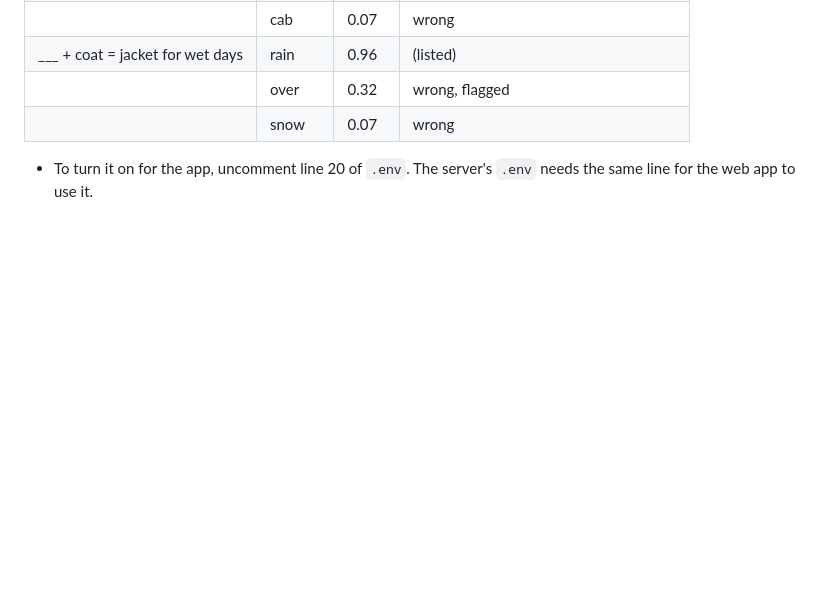
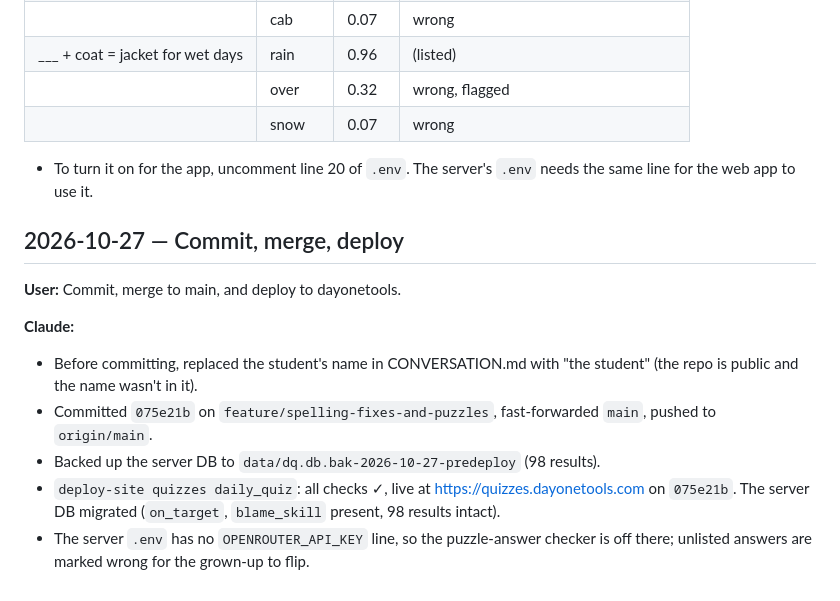
Before and after one commit to etjones/daily_quiz, a Markdown page: CONVERSATION.md, the part around the change. Rendered like a GitHub page; blank space fills up the shorter version.

Commit message:
Log the deploy in CONVERSATION.md
Co-Authored-By: Claude Opus 5.5 <noreply@anthropic.com>

```diff
--- a/CONVERSATION.md
+++ b/CONVERSATION.md
@@ -83,3 +83,14 @@ Open issues
 | | snow | 0.07 | wrong |
 
 - To turn it on for the app, uncomment line 20 of `.env`. The server's `.env` needs the same line for the web app to use it.
+
+## 2026-10-27 — Commit, merge, deploy
+
+**User:** Commit, merge to main, and deploy to dayonetools.
+
+**Claude:**
+- Before committing, replaced the student's name in CONVERSATION.md with "the student" (the repo is public and the name wasn't in it).
+- Committed `075e21b` on `feature/spelling-fixes-and-puzzles`, fast-forwarded `main`, pushed to `origin/main`.
+- Backed up the server DB to `data/dq.db.bak-2026-10-27-predeploy` (98 results).
+- `deploy-site quizzes daily_quiz`: all checks ✓, live at https://quizzes.dayonetools.com on `075e21b`. The server DB migrated (`on_target`, `blame_skill` present, 98 results intact).
+- The server `.env` has no `OPENROUTER_API_KEY` line, so the puzzle-answer checker is off there; unlisted answers are marked wrong for the grown-up to flip.
```
